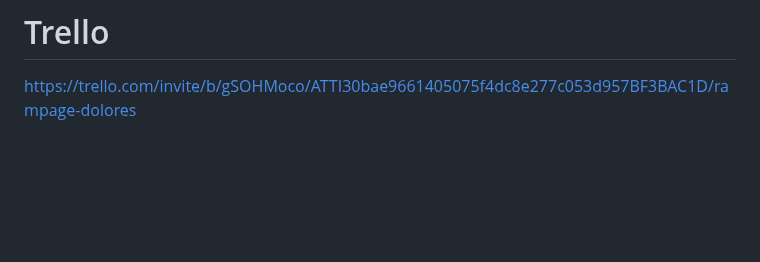
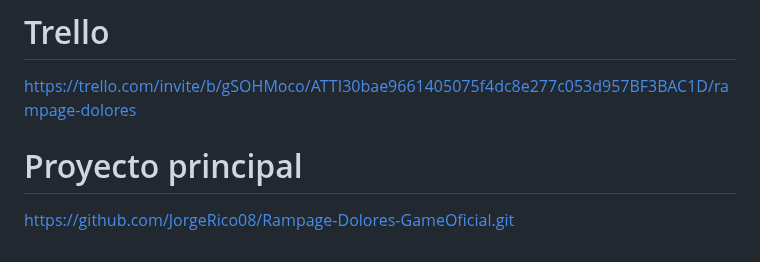
Before and after one commit to JorgeRico08/Rampage-in-Dolores, a Markdown page: README.md, the part around the change. GitHub-like rendering; blank space fills up the shorter version.

```diff
--- a/README.md
+++ b/README.md
@@ -81,3 +81,6 @@ El juego concluye con una vista panorámica de Dolores Hidalgo en ruinas
 
 # Trello
 https://trello.com/invite/b/gSOHMoco/ATTI30bae9661405075f4dc8e277c053d957BF3BAC1D/rampage-dolores
+
+# Proyecto principal
+https://github.com/JorgeRico08/Rampage-Dolores-GameOficial.git
```
